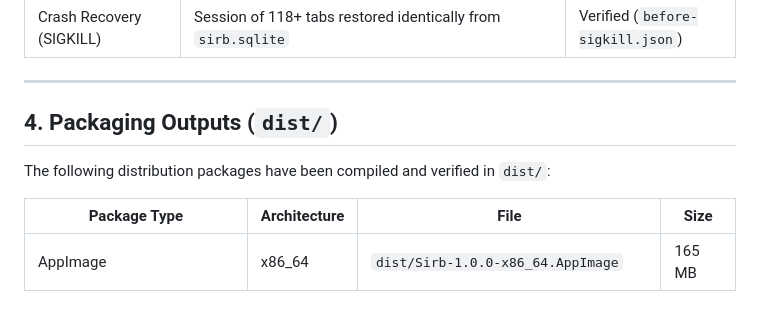
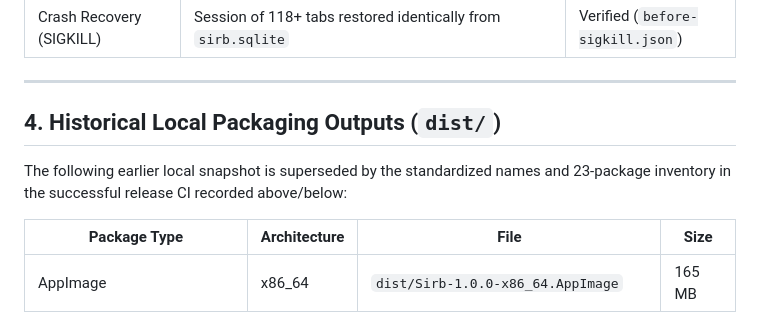
Before and after one commit to Hossam-Majrashi/sirb, a Markdown page: VERIFICATION.md, the part around one of its changes. Rendered like a GitHub page.

```diff
--- a/VERIFICATION.md
+++ b/VERIFICATION.md
@@ -52,9 +61,10 @@ Output files: `build/runtime-evidence/runtime.json`, `buffering-visibility.json`
 
 ---
 
-## 4. Packaging Outputs (`dist/`)
+## 4. Historical Local Packaging Outputs (`dist/`)
 
-The following distribution packages have been compiled and verified in `dist/`:
+The following earlier local snapshot is superseded by the standardized names and
+23-package inventory in the successful release CI recorded above/below:
 
 | Package Type | Architecture | File | Size |
 |---|---|---|---|
```
Also changed, not shown: other parts of VERIFICATION.md (+46 -6 lines), PROJECT_NOTES.md (+2 -0 lines), docs/RELEASE_AUTOMATION.md (+11 -0 lines).
